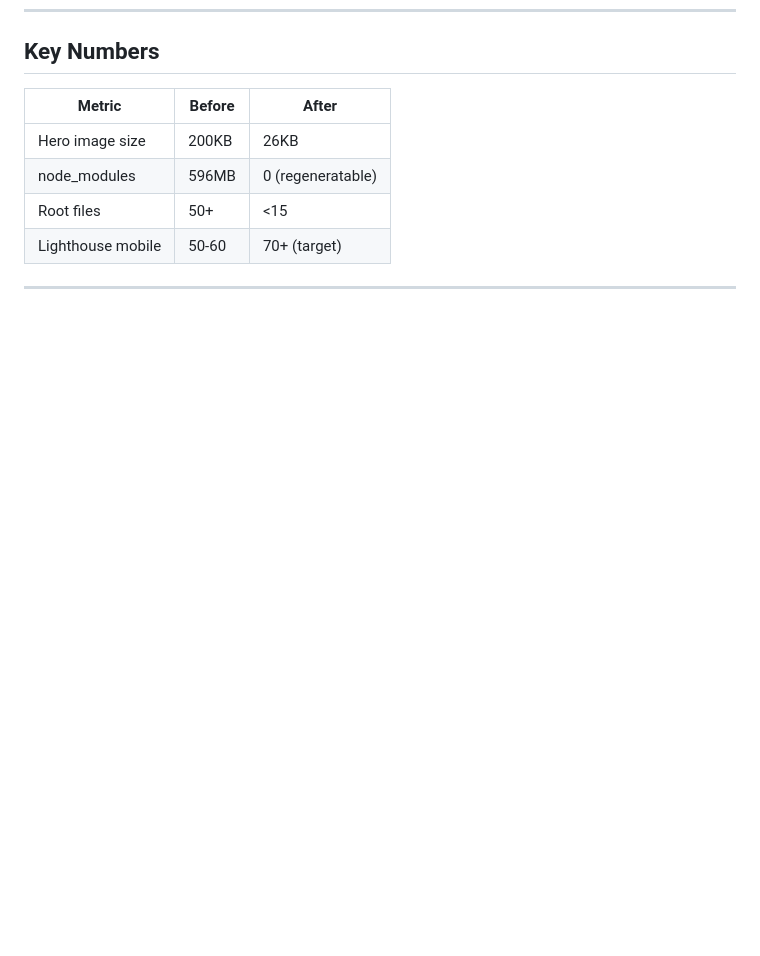
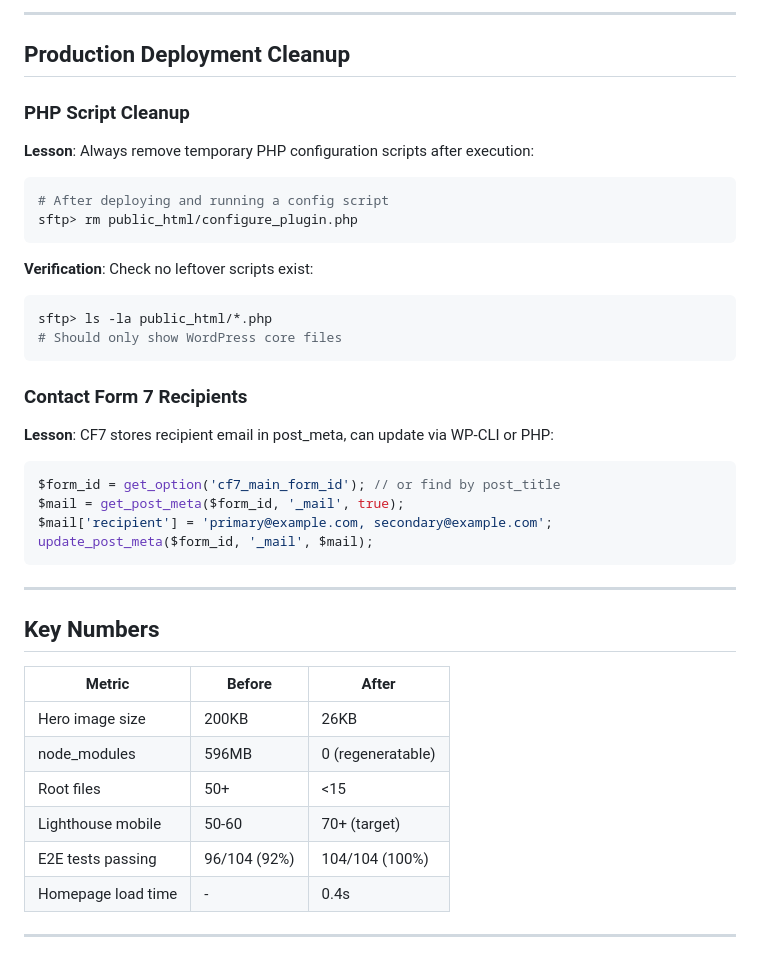
Before and after one commit to PatTDS/wp-site-factory, a Markdown page: knowledge/wordpress/lessons-learned.md, the part around one of its changes. GitHub-like rendering; blank space fills up the shorter version.

````diff
--- a/knowledge/wordpress/lessons-learned.md
+++ b/knowledge/wordpress/lessons-learned.md
@@ -202,3 +273,31 @@ docs/
+---
+
+## Production Deployment Cleanup
+
+### PHP Script Cleanup
+**Lesson**: Always remove temporary PHP configuration scripts after execution:
+```bash
+# After deploying and running a config script
+sftp> rm public_html/configure_plugin.php
+```
+
+**Verification**: Check no leftover scripts exist:
+```bash
+sftp> ls -la public_html/*.php
+# Should only show WordPress core files
+```
+
+### Contact Form 7 Recipients
+**Lesson**: CF7 stores recipient email in post_meta, can update via WP-CLI or PHP:
+```php
+$form_id = get_option('cf7_main_form_id'); // or find by post_title
+$mail = get_post_meta($form_id, '_mail', true);
+$mail['recipient'] = 'primary@example.com, secondary@example.com';
+update_post_meta($form_id, '_mail', $mail);
+```
+
+---
+
 ## Key Numbers
 
 | Metric | Before | After |
@@ -207,6 +306,8 @@ docs/
 | node_modules | 596MB | 0 (regeneratable) |
 | Root files | 50+ | <15 |
 | Lighthouse mobile | 50-60 | 70+ (target) |
+| E2E tests passing | 96/104 (92%) | 104/104 (100%) |
+| Homepage load time | - | 0.4s |
 
 ---
 
````
Also changed, not shown: other parts of knowledge/wordpress/lessons-learned.md (+72 -1 lines), knowledge/testing/testing-guide.md (+85 -0 lines), knowledge/wordpress/performance-optimization.md (added, +525 -0 lines).
